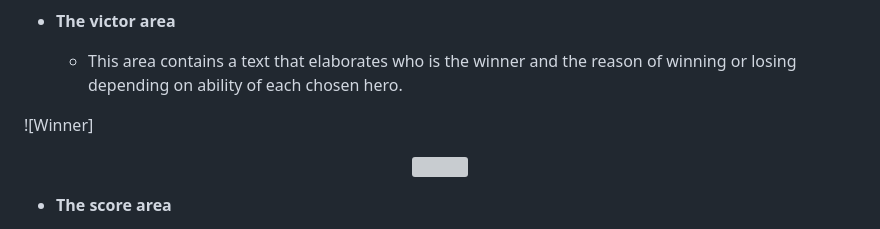
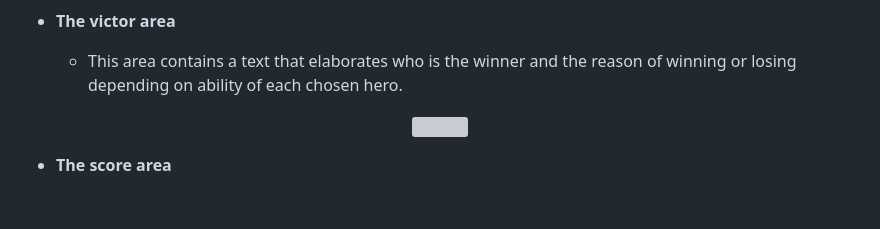
Before and after one commit to Ahmadalhindi/rock-and-paper-roll, a Markdown page: README.md, the part around one of its changes. GitHub-like rendering; blank space fills up the shorter version; grey boxes are pictures that could not be loaded.

```diff
--- a/README.md
+++ b/README.md
@@ -18,9 +22,8 @@ Rock and Paper roll is a site with a major consideration of JavaScript achieve.
 
   - This area contains a text that elaborates who is the winner and the reason of winning or losing depending on ability of each chosen hero.
 
-![Winner]<p align="center">
+<p align="center">
 <img  src="assets/readmeimages/the-winner.webp">
-
 </p>
 
 - **The score area**
```
Also changed, not shown: other parts of README.md (+16 -5 lines).
